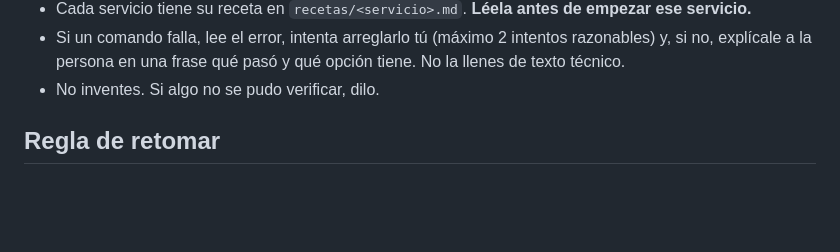
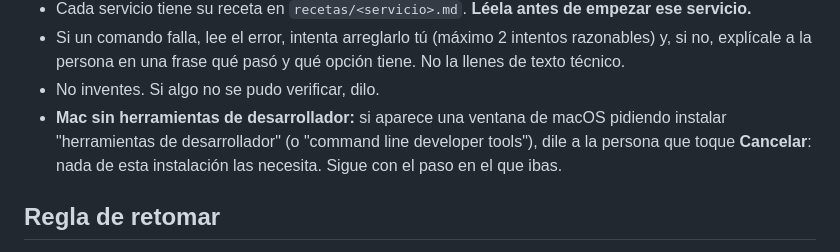
Before and after one commit to fpiraguad/mi-claude, a Markdown page: INSTALAR.md, the part around the change. GitHub-like rendering; blank space fills up the shorter version.

```diff
--- a/INSTALAR.md
+++ b/INSTALAR.md
@@ -55,6 +55,9 @@ Díselos a la persona al empezar, en 3 líneas, y recuérdalos cuando toque:
 - Si un comando falla, lee el error, intenta arreglarlo tú (máximo 2 intentos razonables) y, si no,
   explícale a la persona en una frase qué pasó y qué opción tiene. No la llenes de texto técnico.
 - No inventes. Si algo no se pudo verificar, dilo.
+- **Mac sin herramientas de desarrollador:** si aparece una ventana de macOS pidiendo instalar
+  "herramientas de desarrollador" (o "command line developer tools"), dile a la persona que toque
+  **Cancelar**: nada de esta instalación las necesita. Sigue con el paso en el que ibas.
 
 ## Regla de retomar
 
```
Also changed, not shown: README.md (+5 -2 lines).
